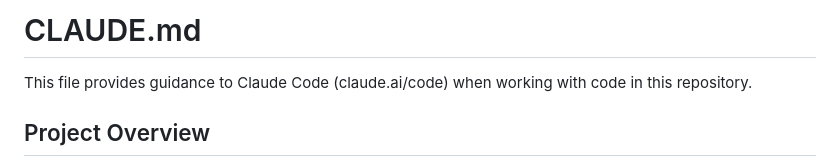
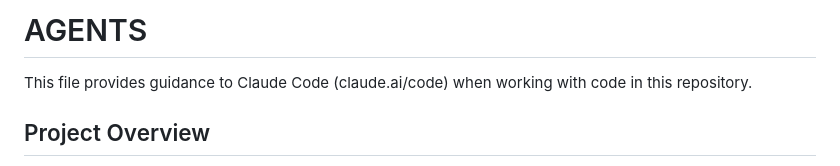
Before and after one commit to synle/url-porter, a Markdown page: AGENTS.md, the part around the change. Drawn GitHub-style.

Commit message:
docs: rename CLAUDE.md to AGENTS.md and update references

```diff
--- a/AGENTS.md
+++ b/AGENTS.md
@@ -1,4 +1,4 @@
-# CLAUDE.md
+# AGENTS
 
 This file provides guidance to Claude Code (claude.ai/code) when working with code in this repository.
 
```
